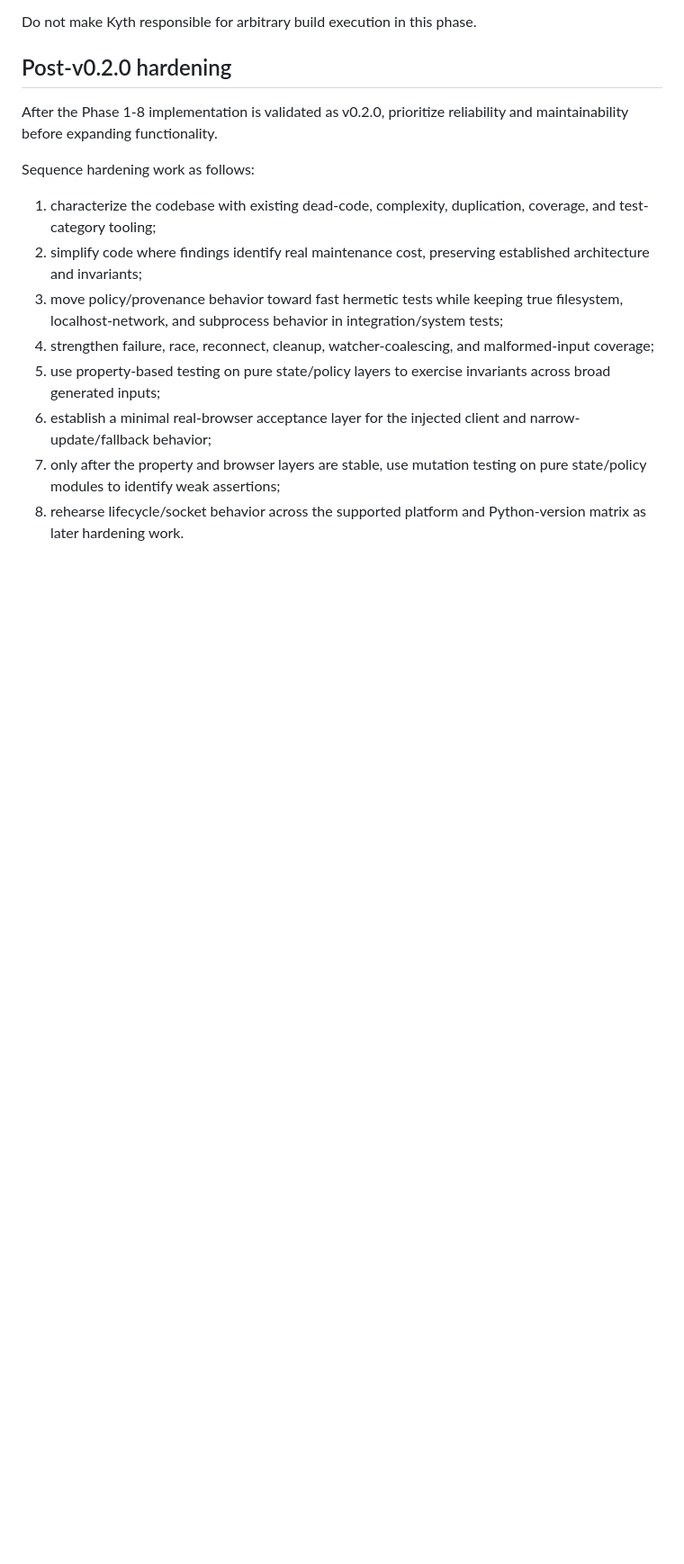
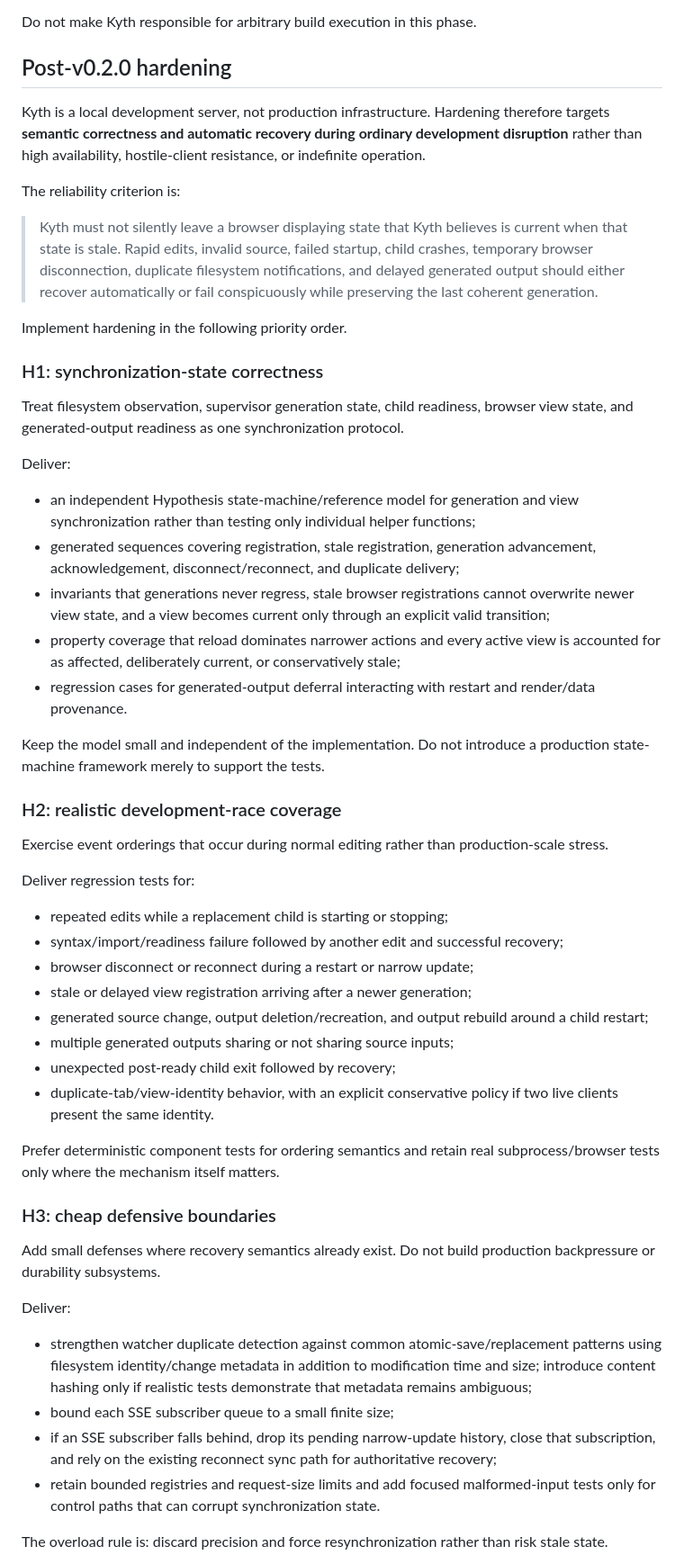
Before and after one commit to josephcourtney/kyth, a Markdown page: PLAN.md, the part around one of its changes. Shown at 90% size. GitHub-like rendering; blank space fills up the shorter version.

Commit message:
docs: focus hardening plan on dev-server reliability

```diff
--- a/PLAN.md
+++ b/PLAN.md
@@ -124,15 +124,55 @@ Do not make Kyth responsible for arbitrary build execution in this phase.
 
 ## Post-v0.2.0 hardening
 
-After the Phase 1-8 implementation is validated as v0.2.0, prioritize reliability and maintainability before expanding functionality.
+Kyth is a local development server, not production infrastructure. Hardening therefore targets **semantic correctness and automatic recovery during ordinary development disruption** rather than high availability, hostile-client resistance, or indefinite operation.
 
-Sequence hardening work as follows:
+The reliability criterion is:
 
-1. characterize the codebase with existing dead-code, complexity, duplication, coverage, and test-category tooling;
-2. simplify code where findings identify real maintenance cost, preserving established architecture and invariants;
-3. move policy/provenance behavior toward fast hermetic tests while keeping true filesystem, localhost-network, and subprocess behavior in integration/system tests;
-4. strengthen failure, race, reconnect, cleanup, watcher-coalescing, and malformed-input coverage;
-5. use property-based testing on pure state/policy layers to exercise invariants across broad generated inputs;
-6. establish a minimal real-browser acceptance layer for the injected client and narrow-update/fallback behavior;
-7. only after the property and browser layers are stable, use mutation testing on pure state/policy modules to identify weak assertions;
-8. rehearse lifecycle/socket behavior across the supported platform and Python-version matrix as later hardening work.
+> Kyth must not silently leave a browser displaying state that Kyth believes is current when that state is stale. Rapid edits, invalid source, failed startup, child crashes, temporary browser disconnection, duplicate filesystem notifications, and delayed generated output should either recover automatically or fail conspicuously while preserving the last coherent generation.
+
+Implement hardening in the following priority order.
+
+### H1: synchronization-state correctness
+
+Treat filesystem observation, supervisor generation state, child readiness, browser view state, and generated-output readiness as one synchronization protocol.
+
+Deliver:
+
+- an independent Hypothesis state-machine/reference model for generation and view synchronization rather than testing only individual helper functions;
+- generated sequences covering registration, stale registration, generation advancement, acknowledgement, disconnect/reconnect, and duplicate delivery;
+- invariants that generations never regress, stale browser registrations cannot overwrite newer view state, and a view becomes current only through an explicit valid transition;
+- property coverage that reload dominates narrower actions and every active view is accounted for as affected, deliberately current, or conservatively stale;
+- regression cases for generated-output deferral interacting with restart and render/data provenance.
+
+Keep the model small and independent of the implementation. Do not introduce a production state-machine framework merely to support the tests.
+
+### H2: realistic development-race coverage
+
+Exercise event orderings that occur during normal editing rather than production-scale stress.
+
+Deliver regression tests for:
+
+- repeated edits while a replacement child is starting or stopping;
+- syntax/import/readiness failure followed by another edit and successful recovery;
+- browser disconnect or reconnect during a restart or narrow update;
+- stale or delayed view registration arriving after a newer generation;
+- generated source change, output deletion/recreation, and output rebuild around a child restart;
+- multiple generated outputs sharing or not sharing source inputs;
+- unexpected post-ready child exit followed by recovery;
+- duplicate-tab/view-identity behavior, with an explicit conservative policy if two live clients present the same identity.
+
+Prefer deterministic component tests for ordering semantics and retain real subprocess/browser tests only where the mechanism itself matters.
+
+### H3: cheap defensive boundaries
+
+Add small defenses where recovery semantics already exist. Do not build production backpressure or durability subsystems.
+
+Deliver:
+
+- strengthen watcher duplicate detection against common atomic-save/replacement patterns using filesystem identity/change metadata in addition to modification time and size; introduce content hashing only if realistic tests demonstrate that metadata remains ambiguous;
+- bound each SSE subscriber queue to a small finite size;
+- if an SSE subscriber falls behind, drop its pending narrow-update history, close that subscription, and rely on the existing reconnect sync path for authoritative recovery;
+- retain bounded registries and request-size limits and add focused malformed-input tests only for control paths that can corrupt synchronization state.
+
+The overload rule is: discard precision and force resynchronization rather than risk stale state.
+
```
Also changed, not shown: other parts of PLAN.md (+46 -0 lines).
